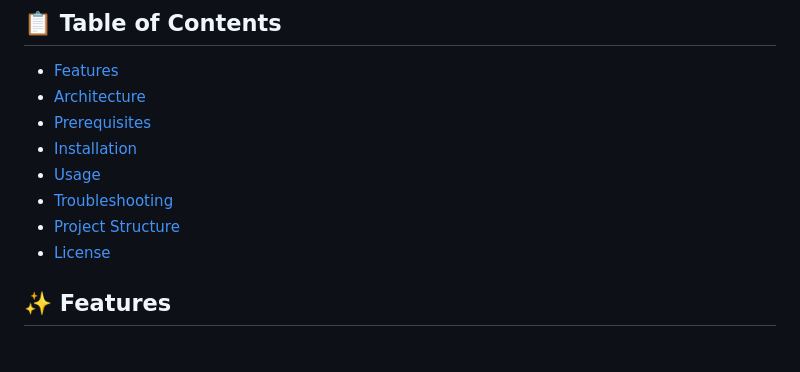
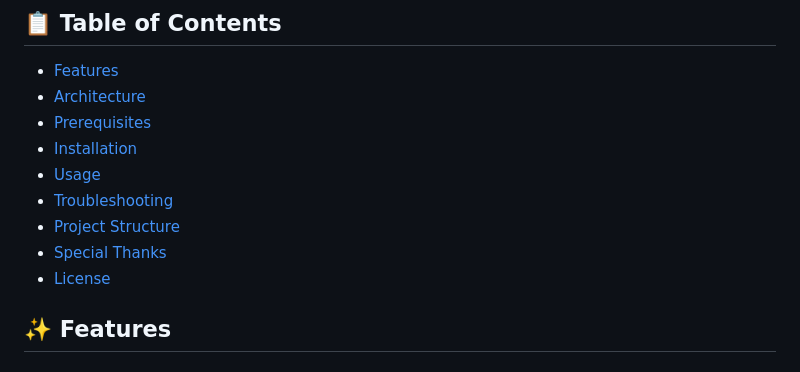
Before and after one commit to Script-hpp/hks-rover, a Markdown page: README.md, the part around the change. Drawn GitHub-style.

Commit message:
docs: Add Special Thanks entry to README table of contents.

```diff
--- a/README.md
+++ b/README.md
@@ -13,6 +13,7 @@ A real-time web-based rover control system built for our school Info-Day project
 - [Usage](#-usage)
 - [Troubleshooting](#-troubleshooting)
 - [Project Structure](#-project-structure)
+- [Special Thanks](#-special-thanks)
 - [License](#-license)
 
 ## ✨ Features
```
